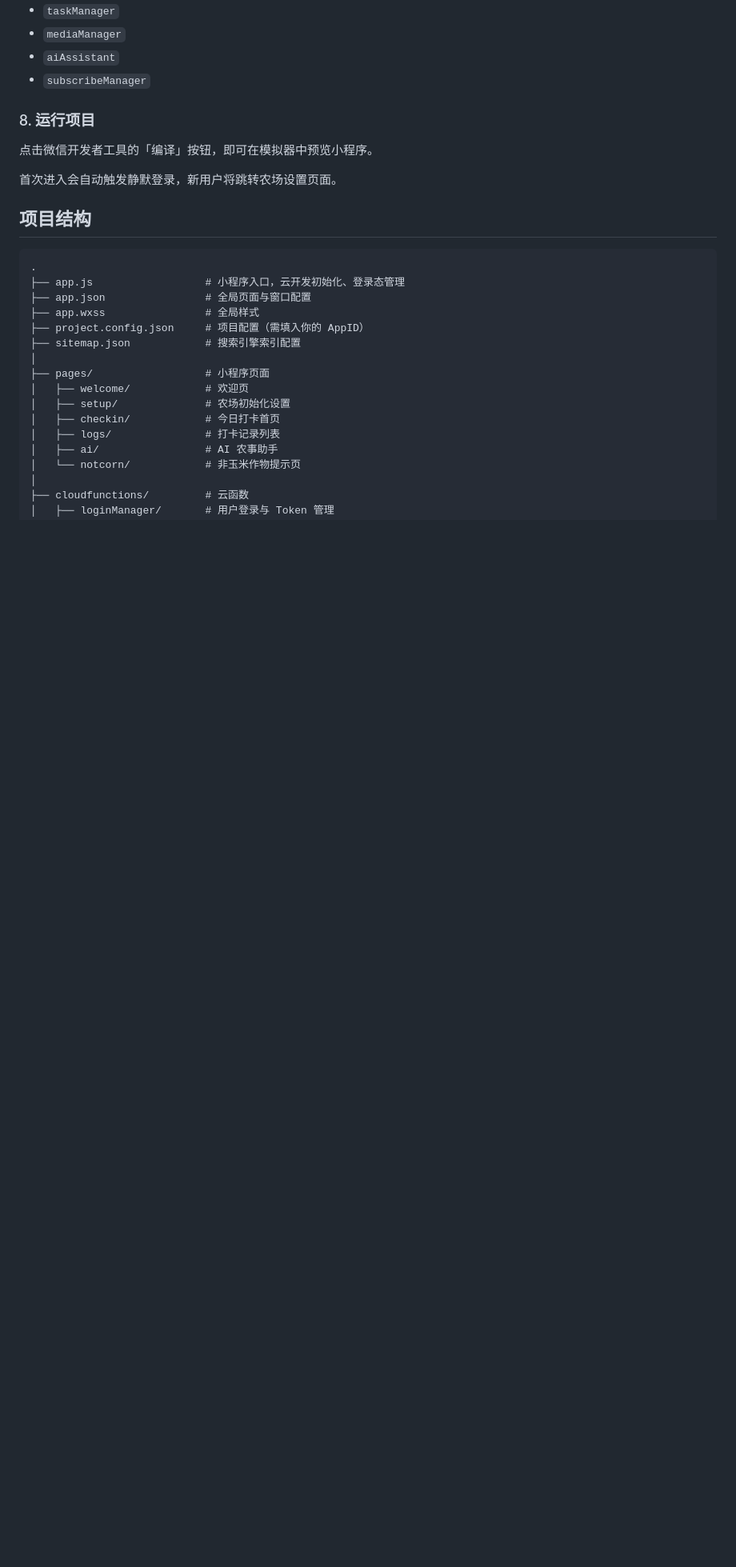
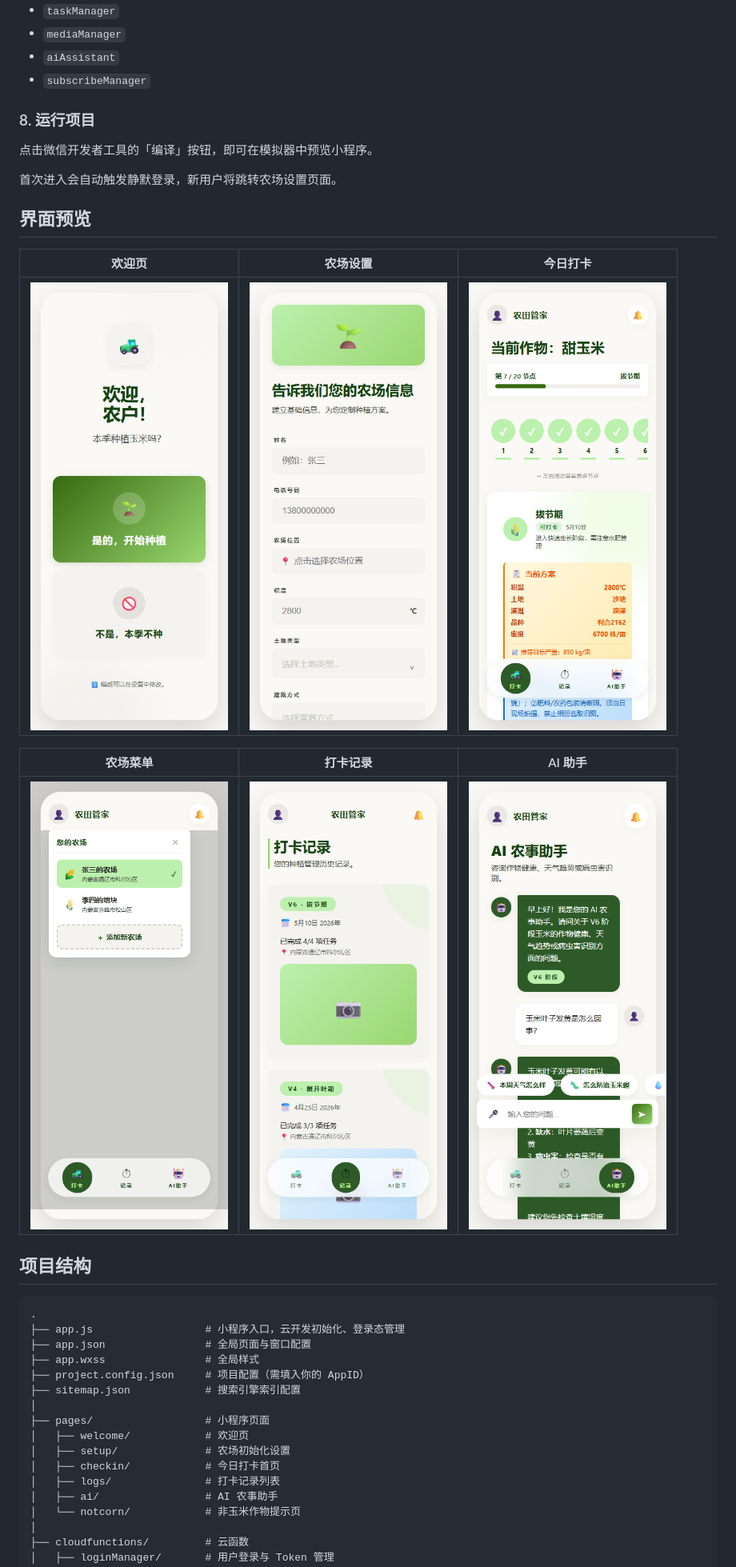
Before and after one commit to 784228565/WeChat-corn-grow-helper-miniprogram, a Markdown page: README.md, the part around one of its changes. Shown at 80% size. Rendered like a GitHub page; blank space fills up the shorter version.

Commit message:
docs: add English README and app screenshots

````diff
--- a/README.md
+++ b/README.md
@@ -121,6 +123,16 @@ cd the-living-ledger
 
 首次进入会自动触发静默登录，新用户将跳转农场设置页面。
 
+## 界面预览
+
+| 欢迎页 | 农场设置 | 今日打卡 |
+|--------|---------|---------|
+| ![欢迎页](./manual-assets/screenshot-welcome.png) | ![农场设置](./manual-assets/screenshot-setup.png) | ![今日打卡](./manual-assets/screenshot-checkin.png) |
+
+| 农场菜单 | 打卡记录 | AI 助手 |
+|----------|---------|--------|
+| ![农场菜单](./manual-assets/screenshot-farm-menu.png) | ![打卡记录](./manual-assets/screenshot-logs.png) | ![AI 助手](./manual-assets/screenshot-ai.png) |
+
 ## 项目结构
 
 ```
````
Also changed, not shown: other parts of README.md (+2 -0 lines), README_EN.md (added, +208 -0 lines).
